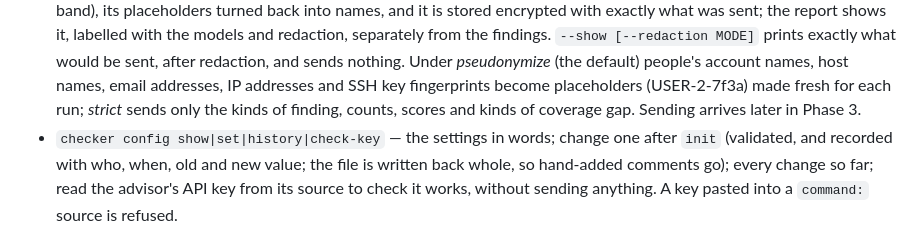
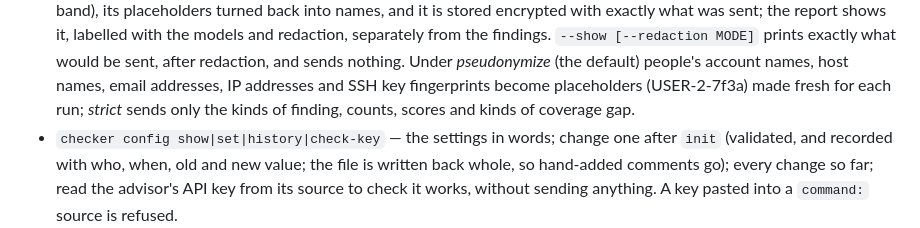
Before and after one commit to john-c-houser-tech/compromise-checker, a Markdown page: README.md, the part around the change. Rendered like a GitHub page.

Commit message:
README: advise sends now
Co-Authored-By: Claude Opus 5.5 <noreply@anthropic.com>

```diff
--- a/README.md
+++ b/README.md
@@ -38,8 +38,7 @@ What works today:
   account names, host names, email addresses, IP addresses and SSH key
   fingerprints become placeholders (USER-2-7f3a) made fresh for each run;
   *strict* sends only the kinds of finding, counts, scores and kinds of
-  coverage gap. Sending
-  arrives later in Phase 3.
+  coverage gap.
 - `checker config show|set|history|check-key` — the settings in words;
   change one after `init` (validated, and recorded with who, when, old and
   new value; the file is written back whole, so hand-added comments go);
```
